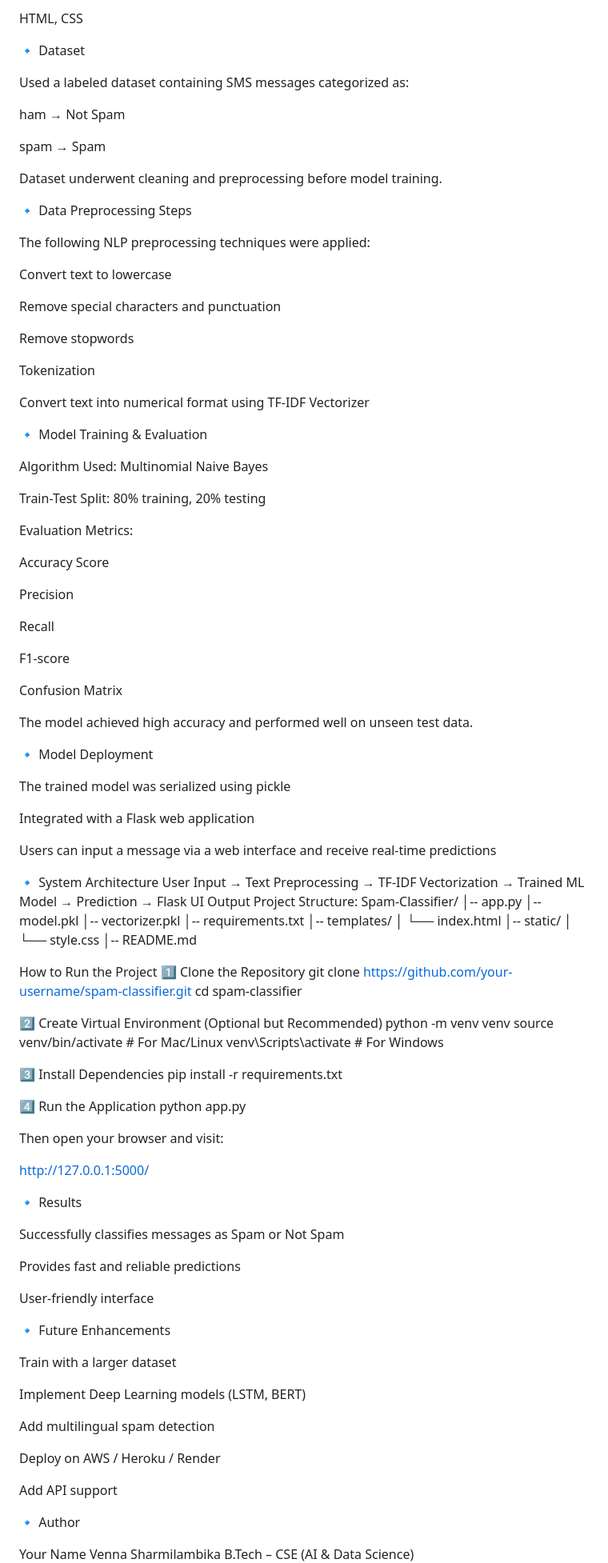
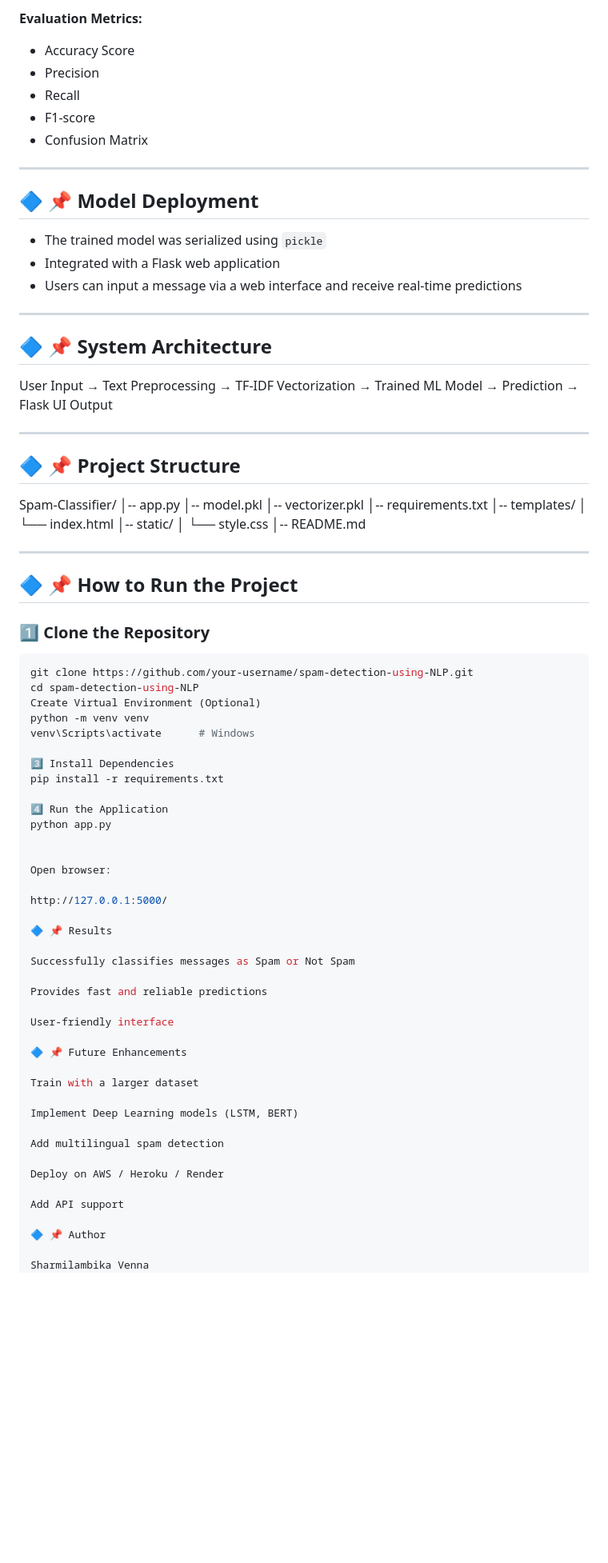
Before and after one commit to sharmila1369/spam-detection-using-NLP, a Markdown page: README.md, the part around one of its changes. Shown at 80% size. GitHub-like rendering; blank space fills up the shorter version.

````diff
--- a/README.md
+++ b/README.md
@@ -47,81 +65,51 @@ Frontend:
 
-HTML, CSS
+**Evaluation Metrics:**
+- Accuracy Score
+- Precision
+- Recall
+- F1-score
+- Confusion Matrix
 
-🔹 Dataset
+---
 
-Used a labeled dataset containing SMS messages categorized as:
+## 🔷 **📌 Model Deployment**
+- The trained model was serialized using `pickle`
+- Integrated with a Flask web application
+- Users can input a message via a web interface and receive real-time predictions
 
-ham → Not Spam
+---
 
-spam → Spam
+## 🔷 **📌 System Architecture**
+User Input → Text Preprocessing → TF-IDF Vectorization → Trained ML Model → Prediction → Flask UI Output
 
-Dataset underwent cleaning and preprocessing before model training.
+---
 
-🔹 Data Preprocessing Steps
+## 🔷 **📌 Project Structure**
 
-The following NLP preprocessing techniques were applied:
-
-Convert text to lowercase
-
-Remove special characters and punctuation
-
-Remove stopwords
-
-Tokenization
-
-Convert text into numerical format using TF-IDF Vectorizer
-
-🔹 Model Training & Evaluation
-
-Algorithm Used: Multinomial Naive Bayes
-
-Train-Test Split: 80% training, 20% testing
-
-Evaluation Metrics:
-
-Accuracy Score
-
-Precision
-
-Recall
-
-F1-score
-
-Confusion Matrix
-
-The model achieved high accuracy and performed well on unseen test data.
-
-🔹 Model Deployment
-
-The trained model was serialized using pickle
-
-Integrated with a Flask web application
-
-Users can input a message via a web interface and receive real-time predictions
-
-🔹 System Architecture
-User Input → Text Preprocessing → TF-IDF Vectorization → Trained ML Model → Prediction → Flask UI Output
-Project Structure:
 Spam-Classifier/
 │-- app.py
 │-- model.pkl
 │-- vectorizer.pkl
 │-- requirements.txt
 │-- templates/
-│   └── index.html
+│ └── index.html
 │-- static/
-│   └── style.css
+│ └── style.css
 │-- README.md
 
-How to Run the Project
-1️⃣ Clone the Repository
-git clone https://github.com/your-username/spam-classifier.git
-cd spam-classifier
 
-2️⃣ Create Virtual Environment (Optional but Recommended)
+
+---
+
+## 🔷 **📌 How to Run the Project**
+
+### 1️⃣ Clone the Repository
+```bash
+git clone https://github.com/your-username/spam-detection-using-NLP.git
+cd spam-detection-using-NLP
+Create Virtual Environment (Optional)
 python -m venv venv
-source venv/bin/activate   # For Mac/Linux
-venv\Scripts\activate      # For Windows
+venv\Scripts\activate      # Windows
 
 3️⃣ Install Dependencies
 pip install -r requirements.txt
@@ -130,11 +118,11 @@ pip install -r requirements.txt
 python app.py
 
 
-Then open your browser and visit:
+Open browser:
 
 http://127.0.0.1:5000/
 
-🔹 Results
+🔷 📌 Results
 
 Successfully classifies messages as Spam or Not Spam
 
@@ -142,7 +130,7 @@ Provides fast and reliable predictions
 
 User-friendly interface
 
-🔹 Future Enhancements
+🔷 📌 Future Enhancements
 
 Train with a larger dataset
 
@@ -154,8 +142,7 @@ Deploy on AWS / Heroku / Render
 
 Add API support
 
-🔹 Author
+🔷 📌 Author
 
-Your Name
-Venna Sharmilambika
+Sharmilambika Venna
 B.Tech – CSE (AI & Data Science)
````
Also changed, not shown: other parts of README.md (+48 -27 lines).
